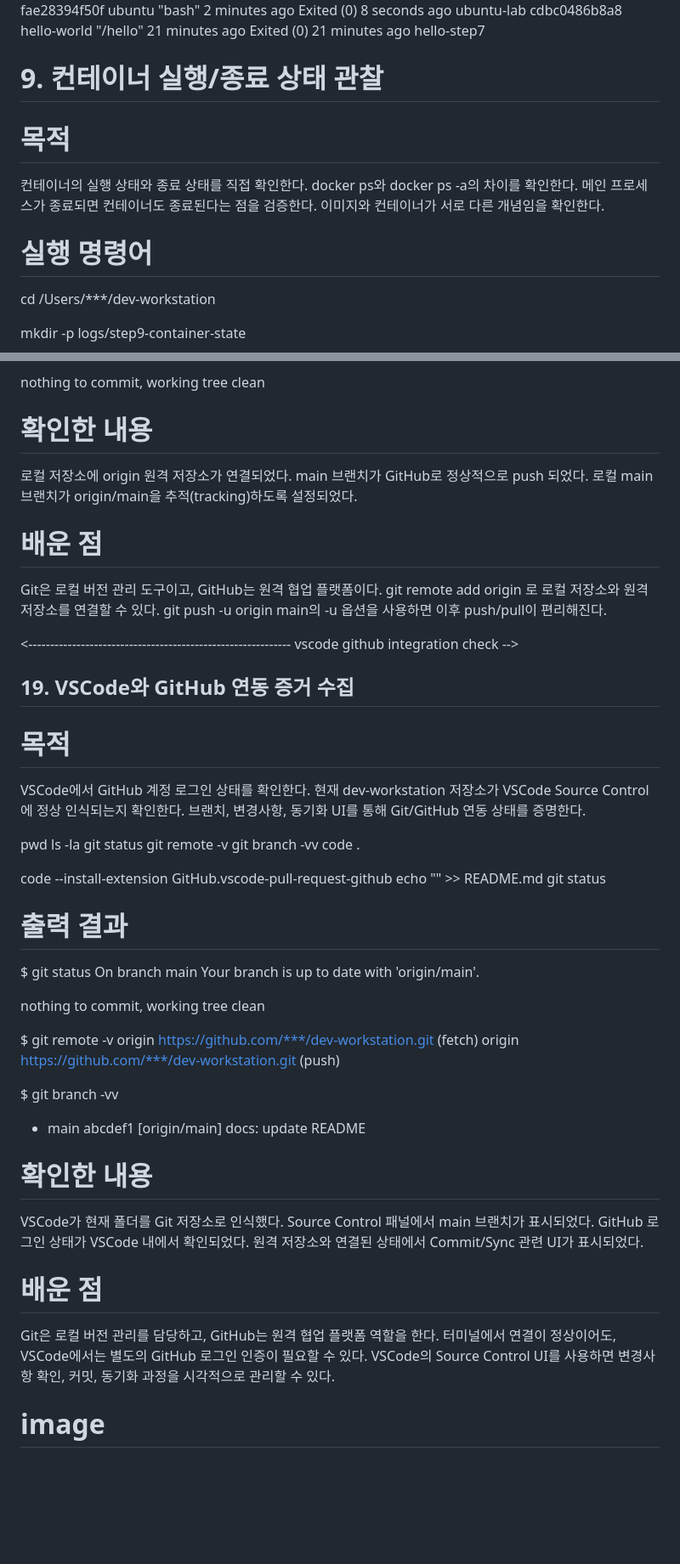
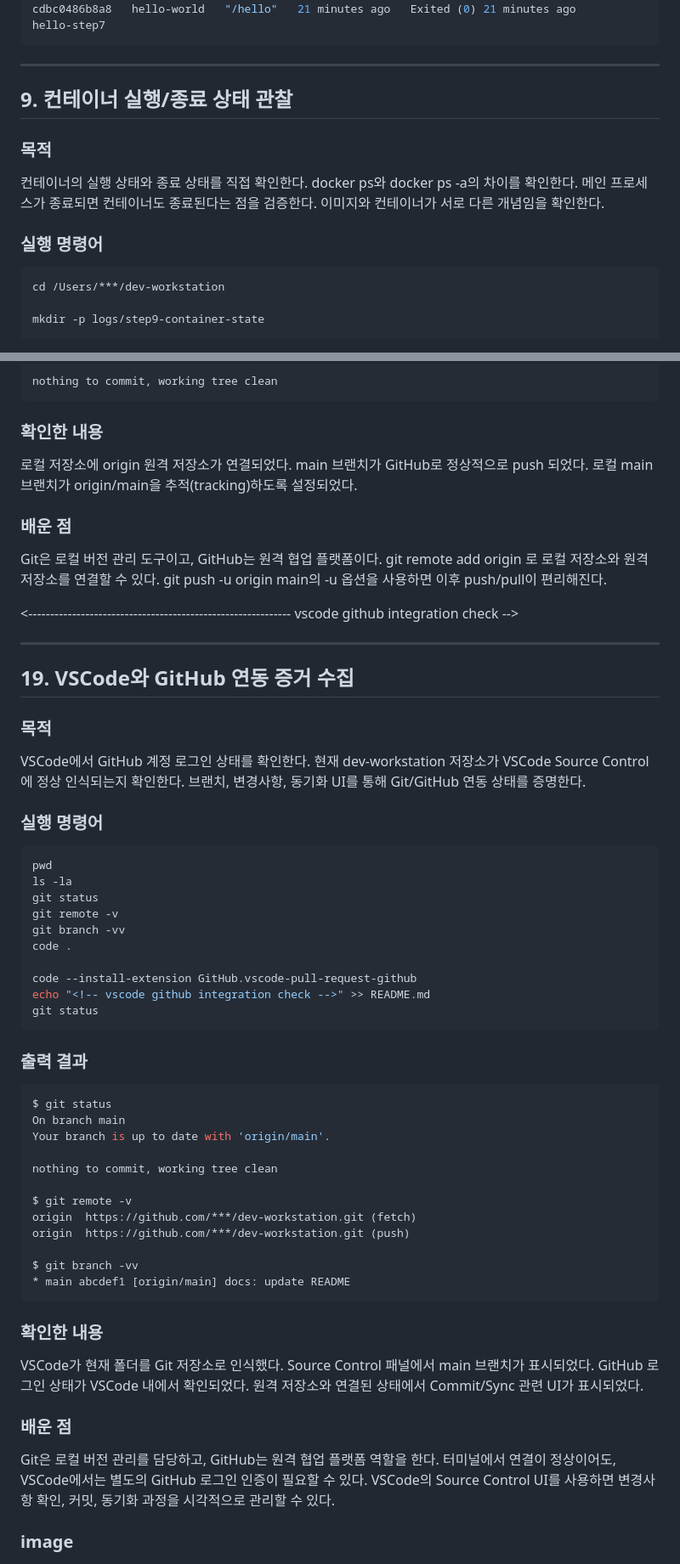
Before and after one commit to jy0830/dev-workstation, a Markdown page: README.md, 2 parts joined by grey strips. Shown at 85% size. Rendered like a GitHub page; blank space fills up the shorter version.

````diff
--- a/README.md
+++ b/README.md
@@ -583,16 +674,20 @@ ilsanvillage9311@c5r9s1 dev-workstation % docker ps -a
 CONTAINER ID   IMAGE         COMMAND    CREATED          STATUS                      PORTS     NAMES
 fae28394f50f   ubuntu        "bash"     2 minutes ago    Exited (0) 8 seconds ago              ubuntu-lab
 cdbc0486b8a8   hello-world   "/hello"   21 minutes ago   Exited (0) 21 minutes ago             hello-step7
-
-
-# 9. 컨테이너 실행/종료 상태 관찰
-# 목적
+```
+
+---
+
+## 9. 컨테이너 실행/종료 상태 관찰
+
+### 목적
 컨테이너의 실행 상태와 종료 상태를 직접 확인한다.
 docker ps와 docker ps -a의 차이를 확인한다.
 메인 프로세스가 종료되면 컨테이너도 종료된다는 점을 검증한다.
 이미지와 컨테이너가 서로 다른 개념임을 확인한다.
 
-# 실행 명령어
+### 실행 명령어
+```bash
 cd /Users/***/dev-workstation
 
 mkdir -p logs/step9-container-state
@@ -1569,26 +1714,31 @@ On branch main
 Your branch is up to date with 'origin/main'.
 
 nothing to commit, working tree clean
-
-# 확인한 내용
+```
+
+### 확인한 내용
 로컬 저장소에 origin 원격 저장소가 연결되었다.
 main 브랜치가 GitHub로 정상적으로 push 되었다.
 로컬 main 브랜치가 origin/main을 추적(tracking)하도록 설정되었다.
 
-# 배운 점
+### 배운 점
 Git은 로컬 버전 관리 도구이고, GitHub는 원격 협업 플랫폼이다.
 git remote add origin <URL>로 로컬 저장소와 원격 저장소를 연결할 수 있다.
 git push -u origin main의 -u 옵션을 사용하면 이후 push/pull이 편리해진다.
 
-
 <------------------------------------------------------------ vscode github integration check -->
 
+---
+
 ## 19. VSCode와 GitHub 연동 증거 수집
-# 목적
+
+### 목적
 VSCode에서 GitHub 계정 로그인 상태를 확인한다.
 현재 dev-workstation 저장소가 VSCode Source Control에 정상 인식되는지 확인한다.
 브랜치, 변경사항, 동기화 UI를 통해 Git/GitHub 연동 상태를 증명한다.
 
+### 실행 명령어
+```bash
 pwd
 ls -la
 git status
@@ -1599,8 +1749,10 @@ code .
 code --install-extension GitHub.vscode-pull-request-github
 echo "<!-- vscode github integration check -->" >> README.md
 git status
-
-# 출력 결과
+```
+
+### 출력 결과
+```bash
 $ git status
 On branch main
 Your branch is up to date with 'origin/main'.
@@ -1613,18 +1765,19 @@ origin  https://github.com/***/dev-workstation.git (push)
 
 $ git branch -vv
 * main abcdef1 [origin/main] docs: update README
-
-# 확인한 내용
+```
+
+### 확인한 내용
 VSCode가 현재 폴더를 Git 저장소로 인식했다.
 Source Control 패널에서 main 브랜치가 표시되었다.
 GitHub 로그인 상태가 VSCode 내에서 확인되었다.
 원격 저장소와 연결된 상태에서 Commit/Sync 관련 UI가 표시되었다.
 
-# 배운 점
+### 배운 점
 Git은 로컬 버전 관리를 담당하고, GitHub는 원격 협업 플랫폼 역할을 한다.
 터미널에서 연결이 정상이어도, VSCode에서는 별도의 GitHub 로그인 인증이 필요할 수 있다.
 VSCode의 Source Control UI를 사용하면 변경사항 확인, 커밋, 동기화 과정을 시각적으로 관리할 수 있다.
 
-# image
+### image
 ![VSCode Source Control 화면](./images/step19-vscode-source-control.png)
 
````
Also changed, not shown: other parts of README.md (+268 -119 lines).
